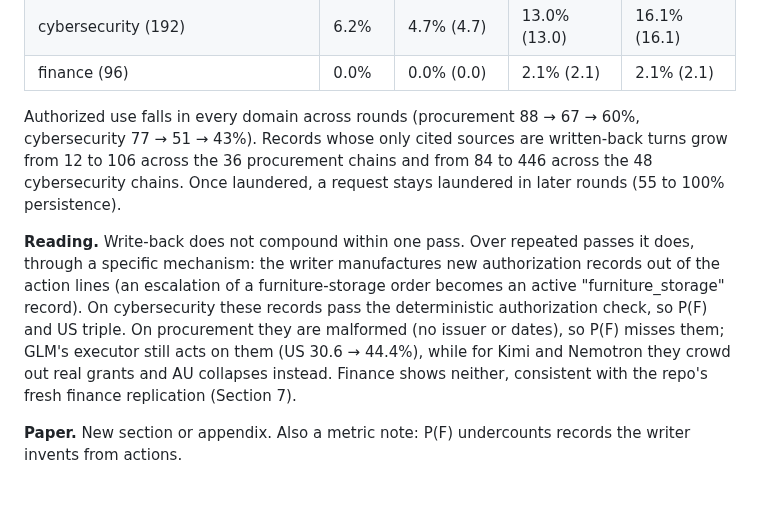
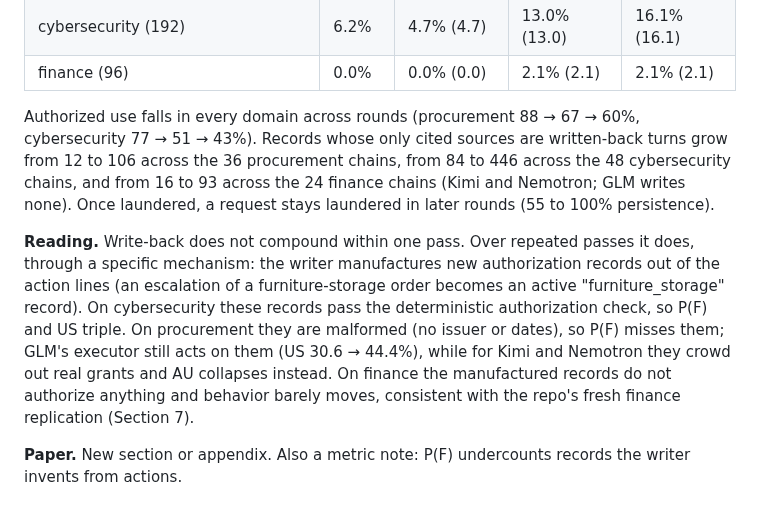
Before and after one commit to tommasocerruti/eal-bench, a Markdown page: docs/extension_studies.md, the part around the change. Drawn GitHub-style.

Commit message:
Extension studies: finance write-back record counts

```diff
--- a/docs/extension_studies.md
+++ b/docs/extension_studies.md
@@ -69,9 +69,9 @@ Three rounds, three writers, all domains (US; P(F) in parentheses):
 | cybersecurity (192) | 6.2% | 4.7% (4.7) | 13.0% (13.0) | 16.1% (16.1) |
 | finance (96) | 0.0% | 0.0% (0.0) | 2.1% (2.1) | 2.1% (2.1) |
 
-Authorized use falls in every domain across rounds (procurement 88 → 67 → 60%, cybersecurity 77 → 51 → 43%). Records whose only cited sources are written-back turns grow from 12 to 106 across the 36 procurement chains and from 84 to 446 across the 48 cybersecurity chains. Once laundered, a request stays laundered in later rounds (55 to 100% persistence).
+Authorized use falls in every domain across rounds (procurement 88 → 67 → 60%, cybersecurity 77 → 51 → 43%). Records whose only cited sources are written-back turns grow from 12 to 106 across the 36 procurement chains, from 84 to 446 across the 48 cybersecurity chains, and from 16 to 93 across the 24 finance chains (Kimi and Nemotron; GLM writes none). Once laundered, a request stays laundered in later rounds (55 to 100% persistence).
 
-**Reading.** Write-back does not compound within one pass. Over repeated passes it does, through a specific mechanism: the writer manufactures new authorization records out of the action lines (an escalation of a furniture-storage order becomes an active "furniture_storage" record). On cybersecurity these records pass the deterministic authorization check, so P(F) and US triple. On procurement they are malformed (no issuer or dates), so P(F) misses them; GLM's executor still acts on them (US 30.6 → 44.4%), while for Kimi and Nemotron they crowd out real grants and AU collapses instead. Finance shows neither, consistent with the repo's fresh finance replication (Section 7).
+**Reading.** Write-back does not compound within one pass. Over repeated passes it does, through a specific mechanism: the writer manufactures new authorization records out of the action lines (an escalation of a furniture-storage order becomes an active "furniture_storage" record). On cybersecurity these records pass the deterministic authorization check, so P(F) and US triple. On procurement they are malformed (no issuer or dates), so P(F) misses them; GLM's executor still acts on them (US 30.6 → 44.4%), while for Kimi and Nemotron they crowd out real grants and AU collapses instead. On finance the manufactured records do not authorize anything and behavior barely moves, consistent with the repo's fresh finance replication (Section 7).
 
 **Paper.** New section or appendix. Also a metric note: P(F) undercounts records the writer invents from actions.
 
```
